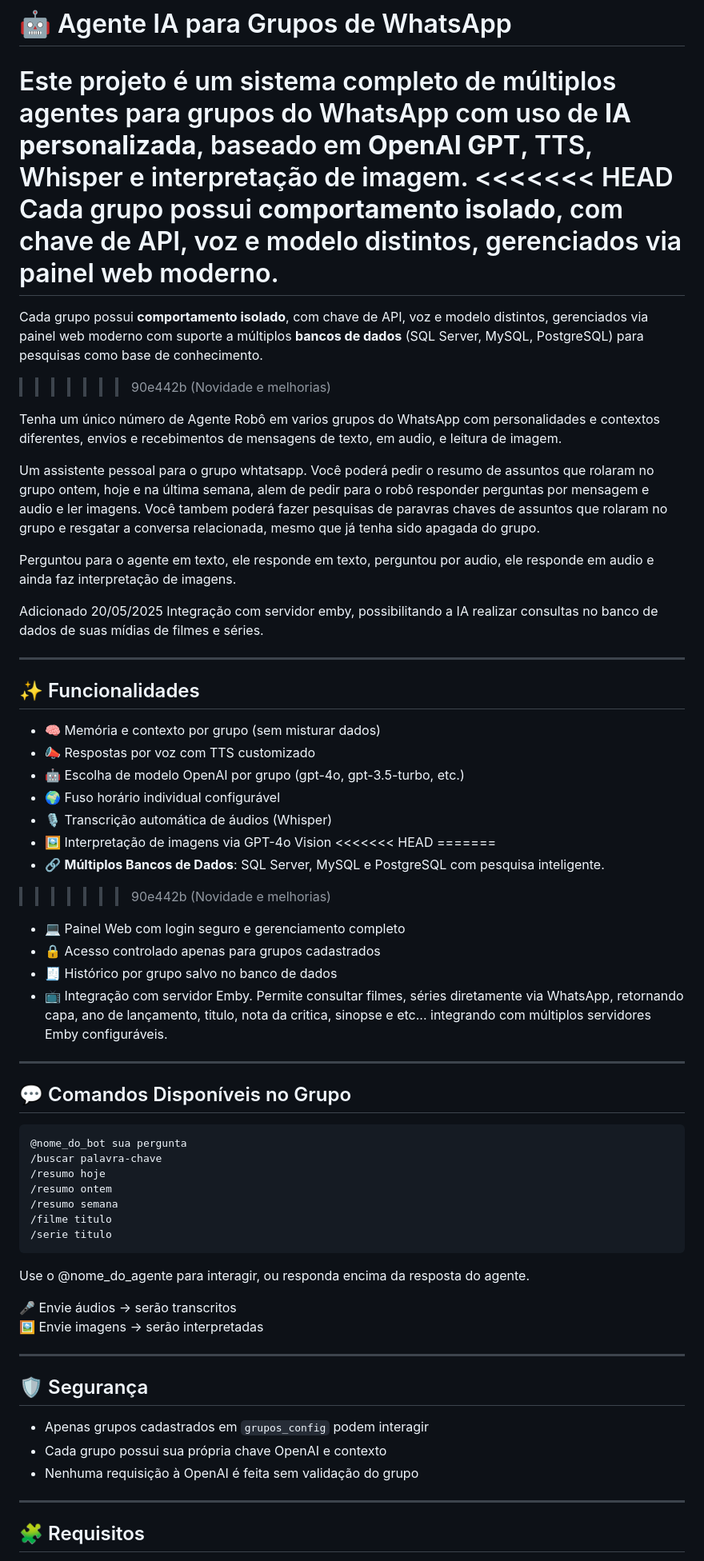
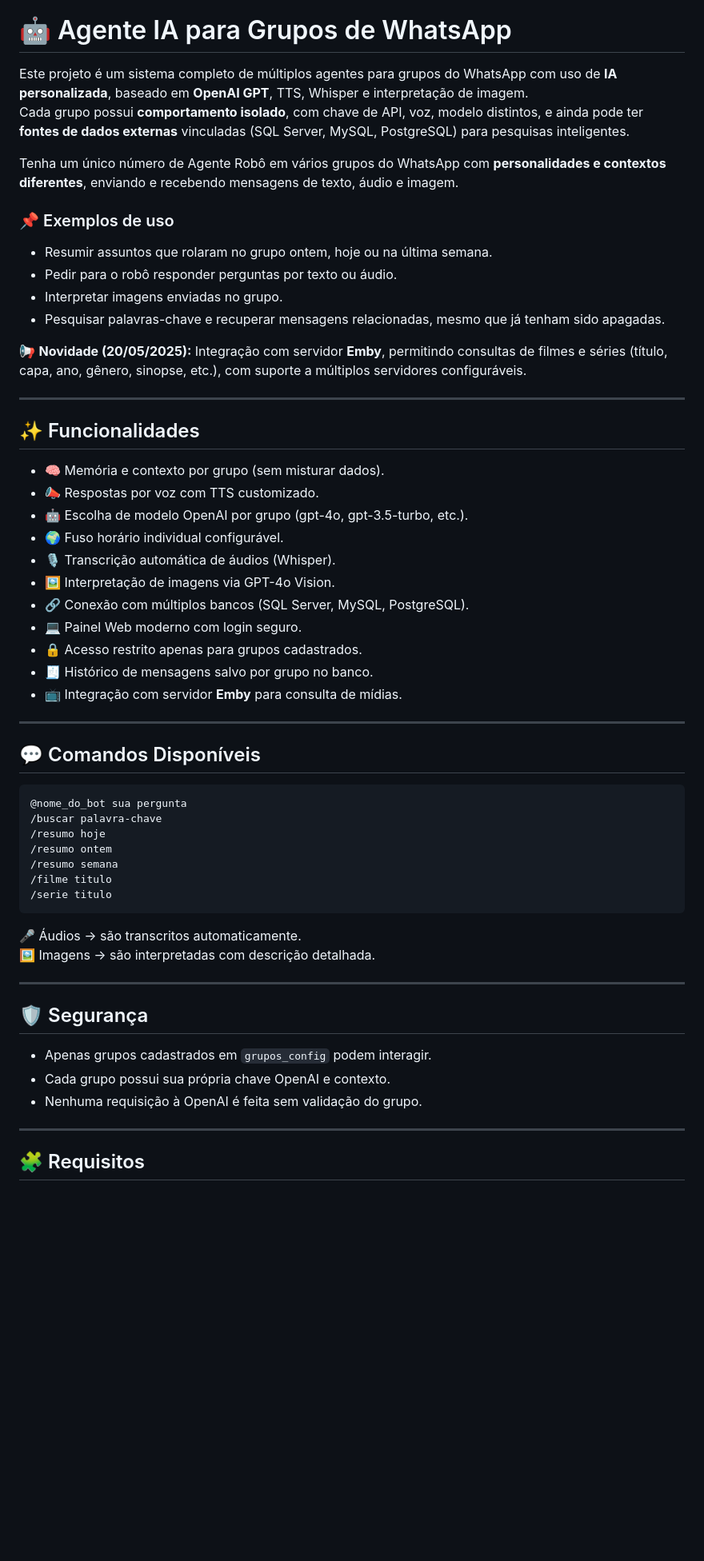
Before and after one commit to drikosv8/agente-de-grupos-whats-drikos, a Markdown page: README.md, the part around one of its changes. Shown at 80% size. GitHub-like rendering; blank space fills up the shorter version.

````diff
--- a/README.md
+++ b/README.md
@@ -1,47 +1,39 @@
 # 🤖 Agente IA para Grupos de WhatsApp
 
 Este projeto é um sistema completo de múltiplos agentes para grupos do WhatsApp com uso de **IA personalizada**, baseado em **OpenAI GPT**, TTS, Whisper e interpretação de imagem.
-<<<<<<< HEAD
-Cada grupo possui **comportamento isolado**, com chave de API, voz e modelo distintos, gerenciados via painel web moderno.
-=======
-Cada grupo possui **comportamento isolado**, com chave de API, voz e modelo distintos, gerenciados via painel web moderno com suporte a múltiplos **bancos de dados** (SQL Server, MySQL, PostgreSQL) para pesquisas como base de conhecimento.
->>>>>>> 90e442b (Novidade e melhorias)
+Cada grupo possui **comportamento isolado**, com chave de API, voz, modelo distintos, e ainda pode ter **fontes de dados externas** vinculadas (SQL Server, MySQL, PostgreSQL) para pesquisas inteligentes.
 
-Tenha um único número de Agente Robô em varios grupos do WhatsApp com personalidades e contextos diferentes, envios e recebimentos de mensagens de texto, em audio, e leitura de imagem.
+Tenha um único número de Agente Robô em vários grupos do WhatsApp com **personalidades e contextos diferentes**, enviando e recebendo mensagens de texto, áudio e imagem.
 
-Um assistente pessoal para o grupo whtatsapp.
-Você poderá pedir o resumo de assuntos que rolaram no grupo ontem, hoje e na última semana, alem de pedir para o robô responder perguntas por mensagem e audio e ler imagens.
-Você tambem poderá fazer pesquisas de paravras chaves de assuntos que rolaram no grupo e resgatar a conversa relacionada, mesmo que já tenha sido apagada do grupo.
+### 📌 Exemplos de uso
+- Resumir assuntos que rolaram no grupo ontem, hoje ou na última semana.
+- Pedir para o robô responder perguntas por texto ou áudio.
+- Interpretar imagens enviadas no grupo.
+- Pesquisar palavras-chave e recuperar mensagens relacionadas, mesmo que já tenham sido apagadas.
 
-Perguntou para o agente em texto, ele responde em texto, perguntou por audio, ele responde em audio e ainda faz interpretação de imagens.
-
-Adicionado 20/05/2025 Integração com servidor emby, possibilitando a IA realizar consultas no banco de dados de suas mídias de filmes e séries.
+📢 **Novidade (20/05/2025):** Integração com servidor **Emby**, permitindo consultas de filmes e séries (título, capa, ano, gênero, sinopse, etc.), com suporte a múltiplos servidores configuráveis.
 
 ---
 
 ## ✨ Funcionalidades
 
-- 🧠 Memória e contexto por grupo (sem misturar dados)
-- 📣 Respostas por voz com TTS customizado
-- 🤖 Escolha de modelo OpenAI por grupo (gpt-4o, gpt-3.5-turbo, etc.)
-- 🌍 Fuso horário individual configurável
-- 🎙️ Transcrição automática de áudios (Whisper)
-- 🖼️ Interpretação de imagens via GPT-4o Vision
-<<<<<<< HEAD
-=======
-- 🔗 **Múltiplos Bancos de Dados**: SQL Server, MySQL e PostgreSQL com pesquisa inteligente.
->>>>>>> 90e442b (Novidade e melhorias)
-- 💻 Painel Web com login seguro e gerenciamento completo
-- 🔒 Acesso controlado apenas para grupos cadastrados
-- 🧾 Histórico por grupo salvo no banco de dados
-- 📺 Integração com servidor Emby.
-  Permite consultar filmes, séries diretamente via WhatsApp, retornando capa, ano de lançamento, titulo, nota da critica, sinopse e etc... integrando com múltiplos servidores Emby configuráveis.
+- 🧠 Memória e contexto por grupo (sem misturar dados).
+- 📣 Respostas por voz com TTS customizado.
+- 🤖 Escolha de modelo OpenAI por grupo (gpt-4o, gpt-3.5-turbo, etc.).
+- 🌍 Fuso horário individual configurável.
+- 🎙️ Transcrição automática de áudios (Whisper).
+- 🖼️ Interpretação de imagens via GPT-4o Vision.
+- 🔗 Conexão com múltiplos bancos (SQL Server, MySQL, PostgreSQL).
+- 💻 Painel Web moderno com login seguro.
+- 🔒 Acesso restrito apenas para grupos cadastrados.
+- 🧾 Histórico de mensagens salvo por grupo no banco.
+- 📺 Integração com servidor **Emby** para consulta de mídias.
 
 ---
 
-## 💬 Comandos Disponíveis no Grupo
+## 💬 Comandos Disponíveis
 
-```
+```bash
 @nome_do_bot sua pergunta
 /buscar palavra-chave
 /resumo hoje
@@ -50,18 +42,17 @@ Adicionado 20/05/2025 Integração com servidor emby, possibilitando a IA realiz
 /filme titulo
 /serie titulo
 ```
-Use o @nome_do_agente para interagir, ou responda encima da resposta do agente.
 
-🎤 Envie áudios → serão transcritos
-🖼️ Envie imagens → serão interpretadas
+🎤 Áudios → são transcritos automaticamente.
+🖼️ Imagens → são interpretadas com descrição detalhada.
 
 ---
 
 ## 🛡️ Segurança
 
-- Apenas grupos cadastrados em `grupos_config` podem interagir
-- Cada grupo possui sua própria chave OpenAI e contexto
-- Nenhuma requisição à OpenAI é feita sem validação do grupo
+- Apenas grupos cadastrados em `grupos_config` podem interagir.
+- Cada grupo possui sua própria chave OpenAI e contexto.
+- Nenhuma requisição à OpenAI é feita sem validação do grupo.
 
 ---
 
````
Also changed, not shown: other parts of README.md (+63 -116 lines).
